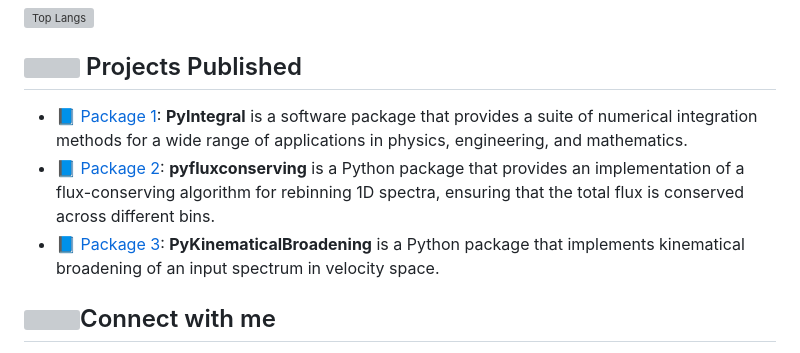
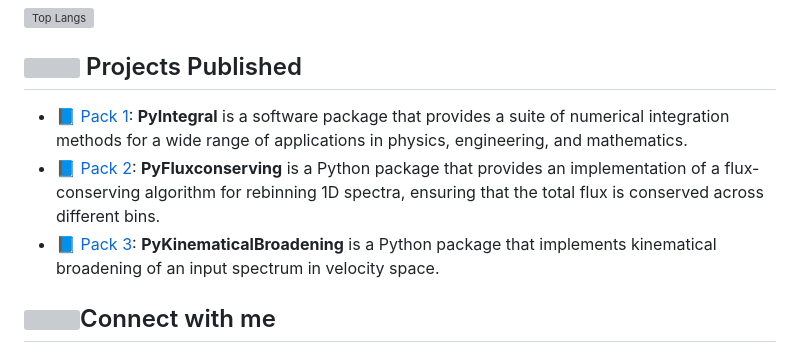
Before and after one commit to neutrinomuon/neutrinomuon, a Markdown page: README.md, the part around the change. GitHub-like rendering; grey boxes are pictures that could not be loaded.

```diff
--- a/README.md
+++ b/README.md
@@ -25,9 +25,9 @@
 
 ## <img width=25 src='https://user-images.githubusercontent.com/8226984/227711470-7284ef27-d818-4fb0-8a94-548eb734166e.jpg'> Projects Published
 
-- 📘 [Package 1](https://github.com/neutrinomuon/PyIntegral): <b>PyIntegral</b> is a software package that provides a suite of numerical integration methods for a wide range of applications in physics, engineering, and mathematics.
-- 📘 [Package 2](https://github.com/neutrinomuon/pyfluxconserving): <b>pyfluxconserving</b> is a Python package that provides an implementation of a flux-conserving algorithm for rebinning 1D spectra, ensuring that the total flux is conserved across different bins.
-- 📘 [Package 3](https://github.com/neutrinomuon/PyKinematicalBroadening): <b>PyKinematicalBroadening</b> is a Python package that implements kinematical broadening of an input spectrum in velocity space.
+- 📘 [Pack 1](https://github.com/neutrinomuon/PyIntegral): <b>PyIntegral</b> is a software package that provides a suite of numerical integration methods for a wide range of applications in physics, engineering, and mathematics.
+- 📘 [Pack 2](https://github.com/neutrinomuon/PyFluxconserving): <b>PyFluxconserving</b> is a Python package that provides an implementation of a flux-conserving algorithm for rebinning 1D spectra, ensuring that the total flux is conserved across different bins.
+- 📘 [Pack 3](https://github.com/neutrinomuon/PyKinematicalBroadening): <b>PyKinematicalBroadening</b> is a Python package that implements kinematical broadening of an input spectrum in velocity space.
 
 ## <img width=25 src='https://user-images.githubusercontent.com/8226984/227711181-657e2c9a-5f32-48e0-b618-a922c4fb10d4.png'>Connect with me
 
```
